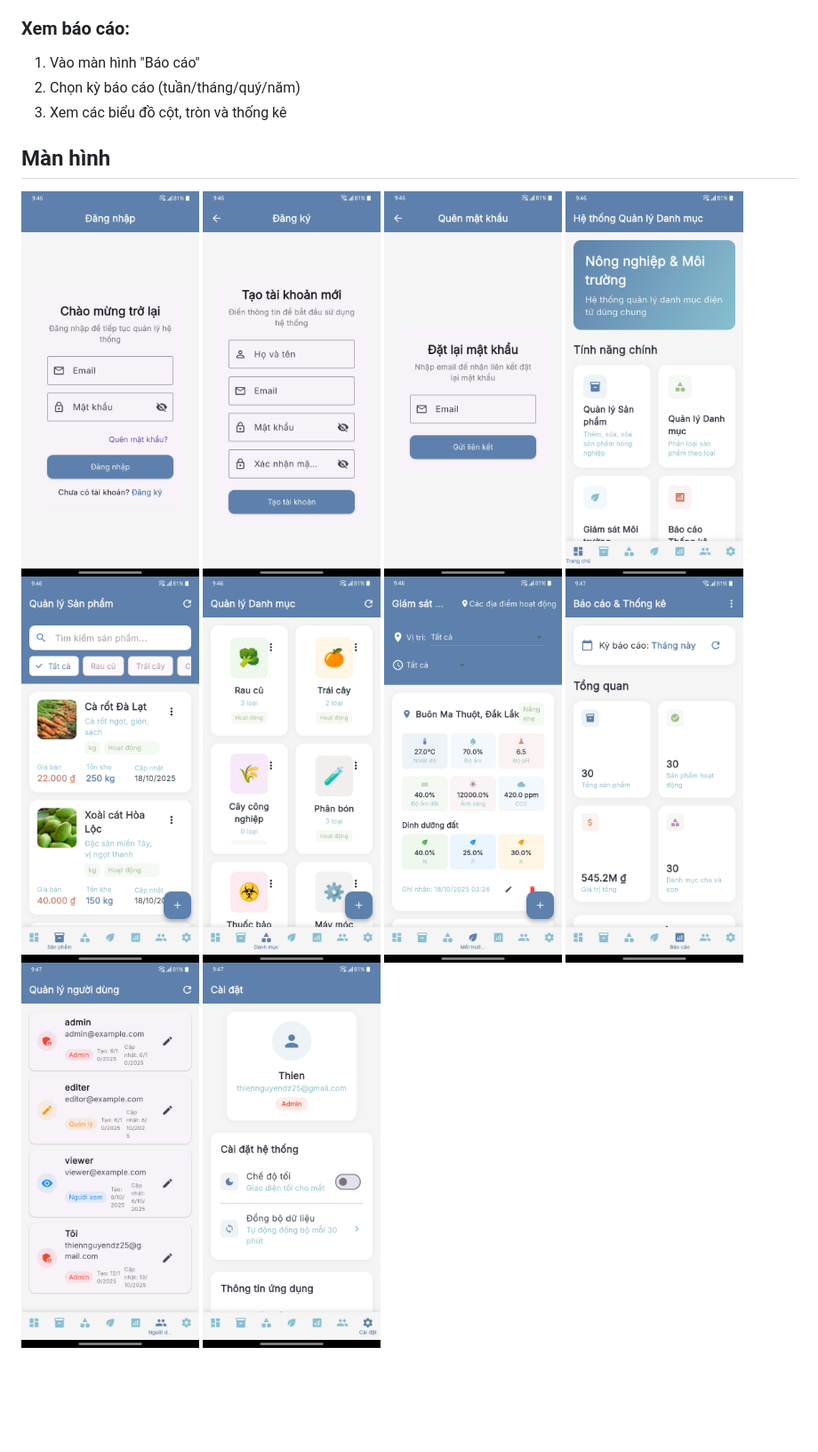
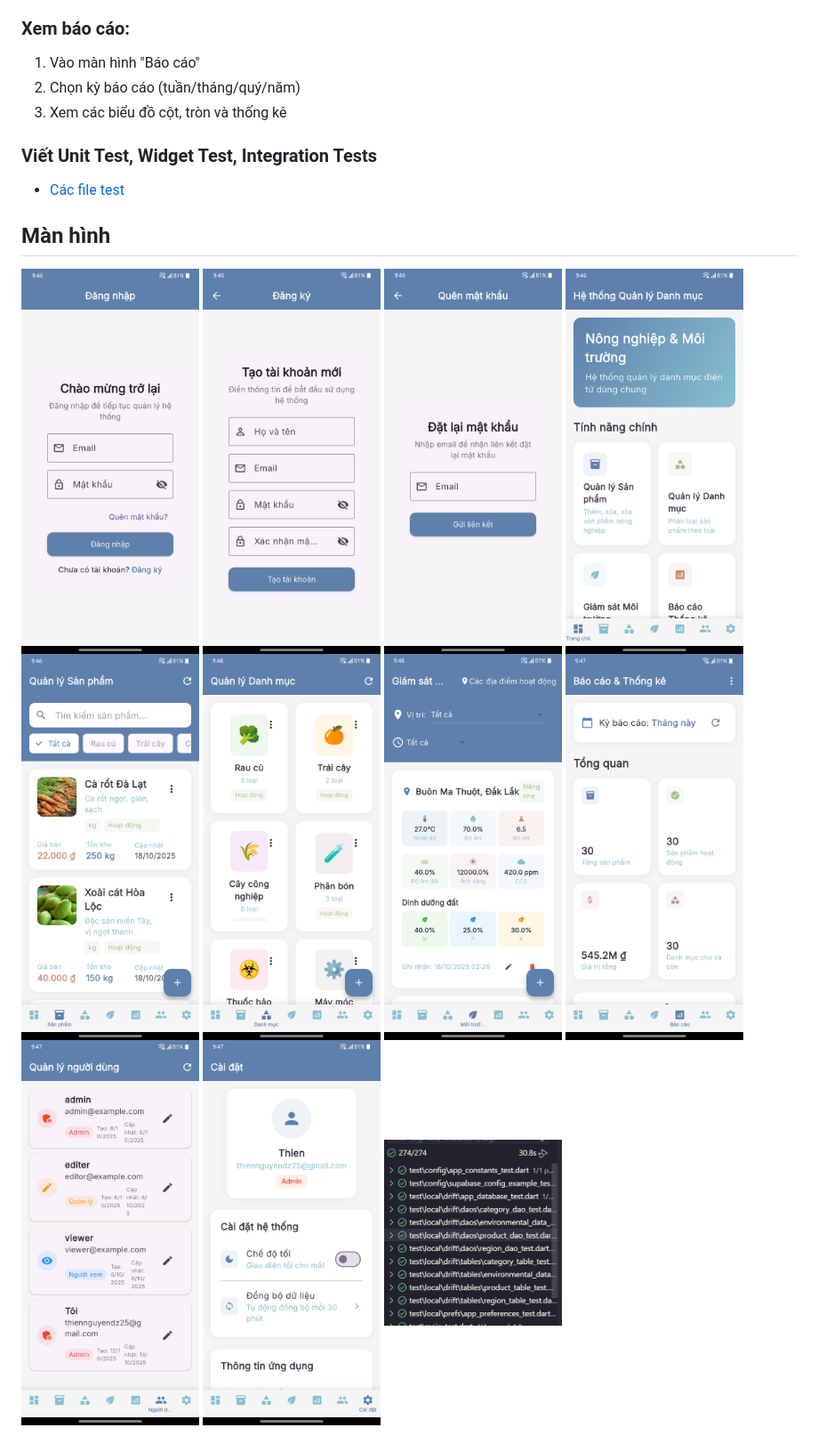
Before and after one commit to thienkk25/EnviroAgriManager, a Markdown page: README.md, the part around the change. Shown at 89% size. Drawn GitHub-style; blank space fills up the shorter version.

```diff
--- a/README.md
+++ b/README.md
@@ -138,6 +138,9 @@ UI → Provider → Repository → Service (Supabase RPC)
 2. Chọn kỳ báo cáo (tuần/tháng/quý/năm)
 3. Xem các biểu đồ cột, tròn và thống kê
 
+### Viết Unit Test, Widget Test, Integration Tests
+- [Các file test](https://github.com/thienkk25/EnviroAgriManager/tree/main/test)
+
 ## Màn hình
 
-<img src="assets/resultScreen/z7128852965542_003bfceb6c41b0ada257ed5ac6f57d44.jpg" width="200" height="400"> <img src="assets/resultScreen/z7128852975298_09d84fed048cdbeb371cdc55d77f7851.jpg" width="200" height="400"> <img src="assets/resultScreen/z7128852978255_87cec4a9af0f2be9b4ff3aa6c3dd9e6c.jpg" width="200" height="400"> <img src="assets/resultScreen/z7128852985022_bb5a1e43917ebbf4f571a73e286efe09.jpg" width="200" height="400"> <img src="assets/resultScreen/z7128853020463_d915f8670ed60e0343477af0bd1d0cff.jpg" width="200" height="400"> <img src="assets/resultScreen/z7128853027861_36395846b98b1021befcae3e6f9174b6.jpg" width="200" height="400"> <img src="assets/resultScreen/z7128853034565_3aa41be912ad162342d51e70adbadb88.jpg" width="200" height="400"> <img src="assets/resultScreen/z7128853034707_54c0b9fc3b58e4997b6ca31aaa05bd23.jpg" width="200" height="400"> <img src="assets/resultScreen/z7128853034277_870ef268db006078e97c7cc7c066a4a7.jpg" width="200" height="400"> <img src="assets/resultScreen/z7128853042557_b161e6b640ac1debbfc0c7e31b57d985.jpg" width="200" height="400">
+<img src="assets/resultScreen/z7128852965542_003bfceb6c41b0ada257ed5ac6f57d44.jpg" width="200" height="400"> <img src="assets/resultScreen/z7128852975298_09d84fed048cdbeb371cdc55d77f7851.jpg" width="200" height="400"> <img src="assets/resultScreen/z7128852978255_87cec4a9af0f2be9b4ff3aa6c3dd9e6c.jpg" width="200" height="400"> <img src="assets/resultScreen/z7128852985022_bb5a1e43917ebbf4f571a73e286efe09.jpg" width="200" height="400"> <img src="assets/resultScreen/z7128853020463_d915f8670ed60e0343477af0bd1d0cff.jpg" width="200" height="400"> <img src="assets/resultScreen/z7128853027861_36395846b98b1021befcae3e6f9174b6.jpg" width="200" height="400"> <img src="assets/resultScreen/z7128853034565_3aa41be912ad162342d51e70adbadb88.jpg" width="200" height="400"> <img src="assets/resultScreen/z7128853034707_54c0b9fc3b58e4997b6ca31aaa05bd23.jpg" width="200" height="400"> <img src="assets/resultScreen/z7128853034277_870ef268db006078e97c7cc7c066a4a7.jpg" width="200" height="400"> <img src="assets/resultScreen/z7128853042557_b161e6b640ac1debbfc0c7e31b57d985.jpg" width="200" height="400"> <img src="assets/resultScreen/test.png" width="200" height="400">
```
